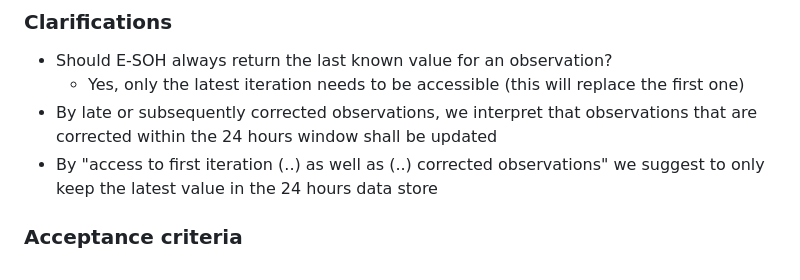
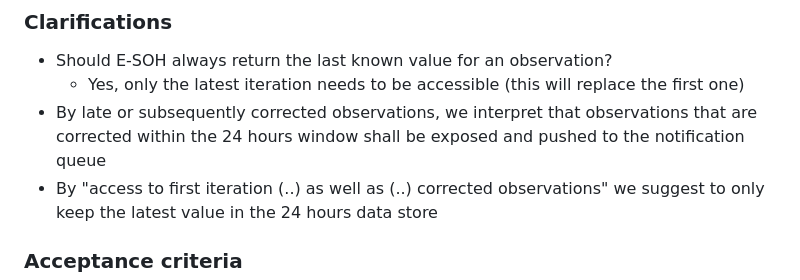
Before and after one commit to EURODEO/e-soh-requirements, a Markdown page: functional-and-non-functional-requirements/functional-and-non-functional-requirements.md, the part around the change. Rendered like a GitHub page.

Commit message:
minor correction

```diff
--- a/functional-and-non-functional-requirements/functional-and-non-functional-requirements.md
+++ b/functional-and-non-functional-requirements/functional-and-non-functional-requirements.md
@@ -179,7 +179,7 @@ So I am able to handle all data.
 
 * Should E-SOH always return the last known value for an observation?
   * Yes, only the latest iteration needs to be accessible (this will replace the first one)
-* By late or subsequently corrected observations, we interpret that observations that are corrected within the 24 hours window shall be updated
+* By late or subsequently corrected observations, we interpret that observations that are corrected within the 24 hours window shall be exposed and pushed to the notification queue
 * By "access to first iteration (..) as well as (..) corrected observations" we suggest to only keep the latest value in the 24 hours data store
 
 ### Acceptance criteria
```
